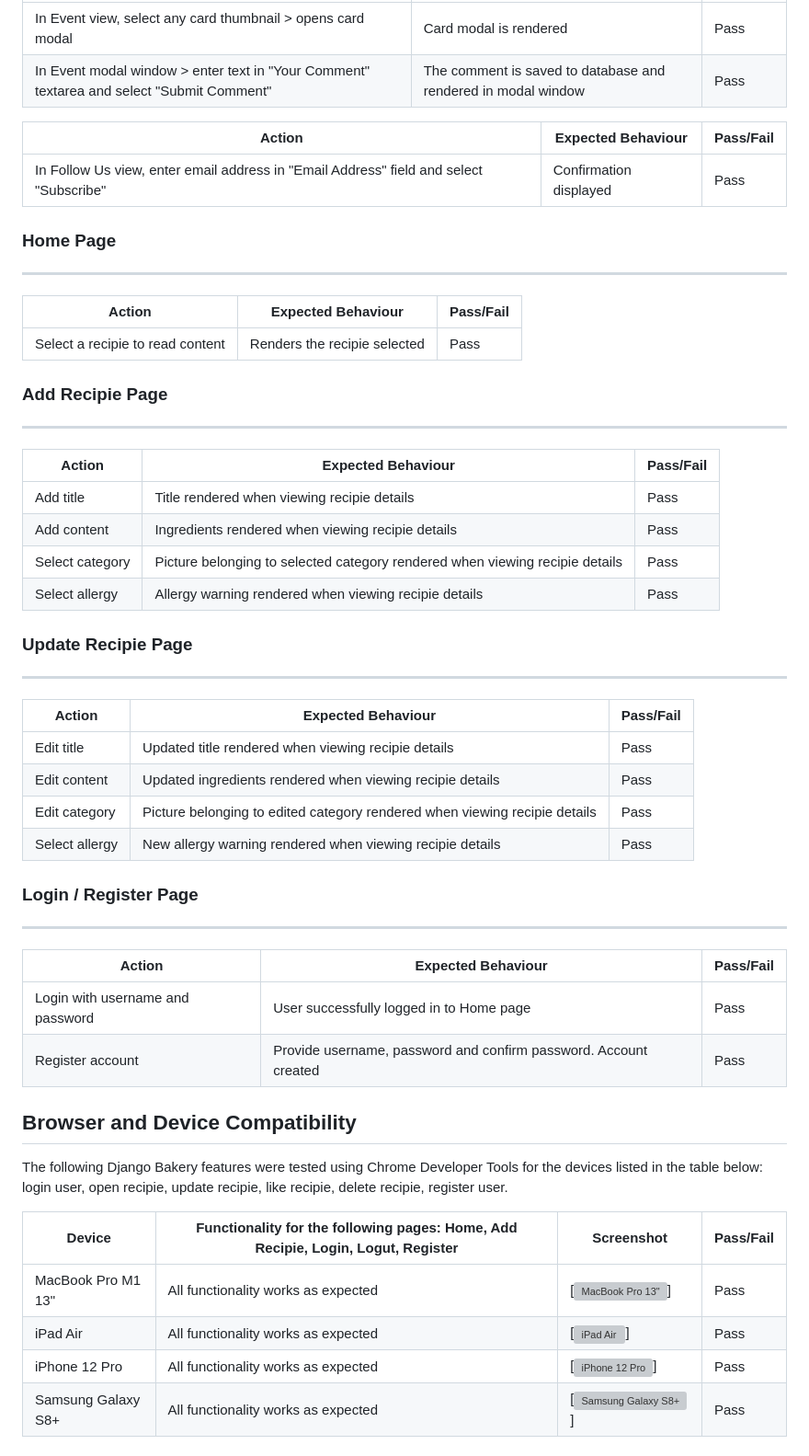
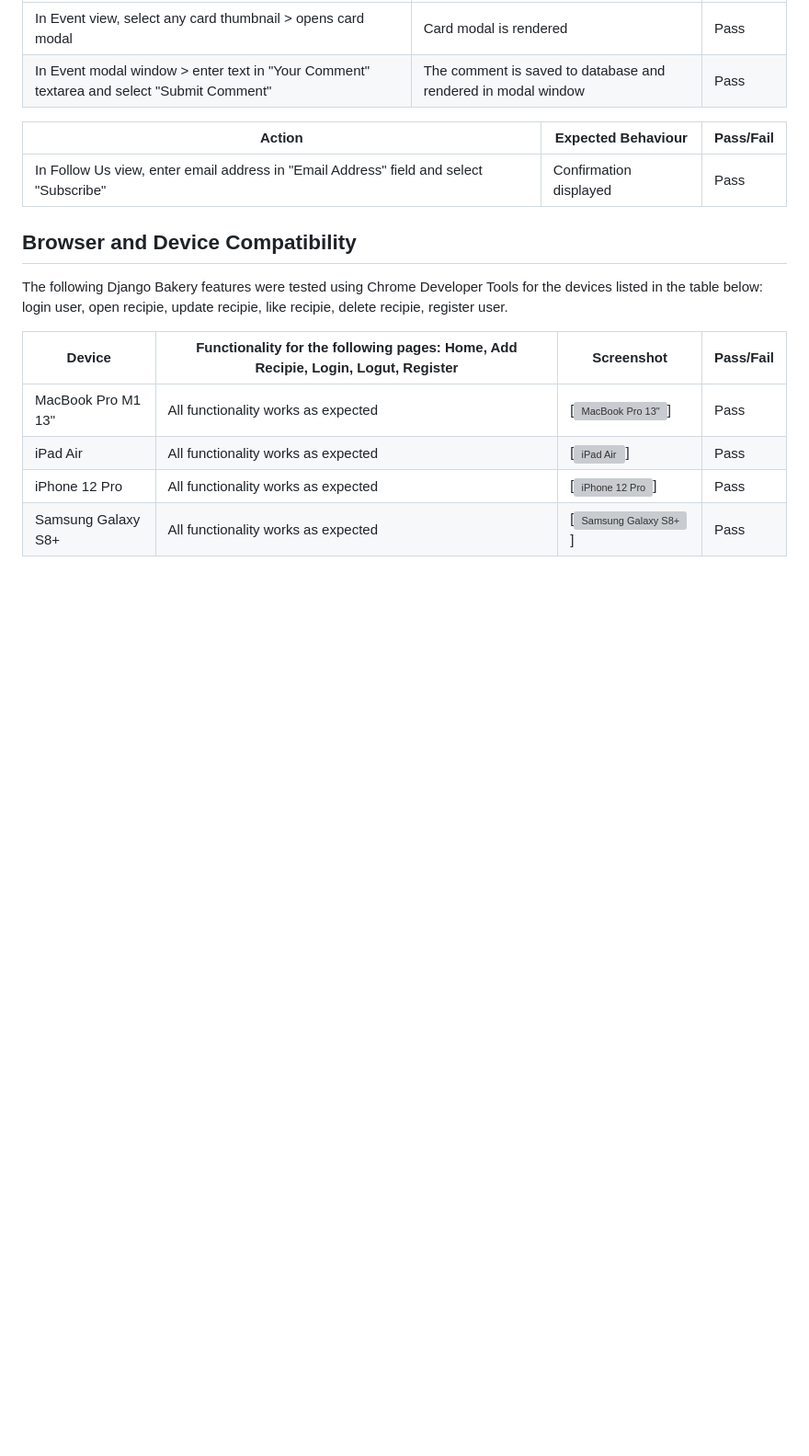
Before and after one commit to sven-cork/art-connoisseur, a Markdown page: TEST_VALIDATION.md, the part around one of its changes. Shown at 92% size. Rendered like a GitHub page; blank space fills up the shorter version; grey boxes are pictures that could not be loaded.

```diff
--- a/TEST_VALIDATION.md
+++ b/TEST_VALIDATION.md
@@ -71,41 +71,6 @@
   | Action | Expected Behaviour | Pass/Fail |
   |--------|--------------------|-----------|
   | In Follow Us view, enter email address in "Email Address" field and select "Subscribe" | Confirmation displayed | Pass |
-
-  ### Home Page
-  ___
-
-  | Action | Expected Behaviour | Pass/Fail |
-  |--------|--------------------|-----------|
-  | Select a recipie to read content | Renders the recipie selected | Pass |
-
-  ### Add Recipie Page
-  ___
-
-  | Action | Expected Behaviour | Pass/Fail |
-  |--------|--------------------|-----------|
-  | Add title | Title rendered when viewing recipie details | Pass |
-  | Add content | Ingredients rendered when viewing recipie details | Pass |
-  | Select category | Picture belonging to selected category rendered when viewing recipie details | Pass |
-  | Select allergy | Allergy warning rendered when viewing recipie details | Pass |
-
-  ### Update Recipie Page
-  ___
-
-  | Action | Expected Behaviour | Pass/Fail |
-  |--------|--------------------|-----------|
-  | Edit title | Updated title rendered when viewing recipie details | Pass |
-  | Edit content | Updated ingredients rendered when viewing recipie details | Pass |
-  | Edit category | Picture belonging to edited category rendered when viewing recipie details | Pass |
-  | Select allergy | New allergy warning rendered when viewing recipie details | Pass |
-
-  ### Login / Register Page
-  ___
-
-  | Action | Expected Behaviour | Pass/Fail |
-  |--------|--------------------|-----------|
-  | Login with username and password | User successfully logged in to Home page | Pass |
-  | Register account | Provide username, password and confirm password. Account created | Pass |
 
 
 ## Browser and Device Compatibility
```
Also changed, not shown: other parts of TEST_VALIDATION.md (+5 -20 lines), media/css_validator.png (added), 18 other files.
